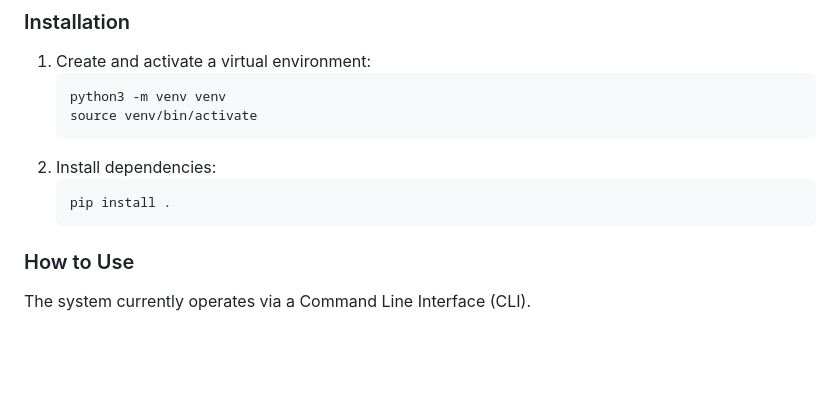
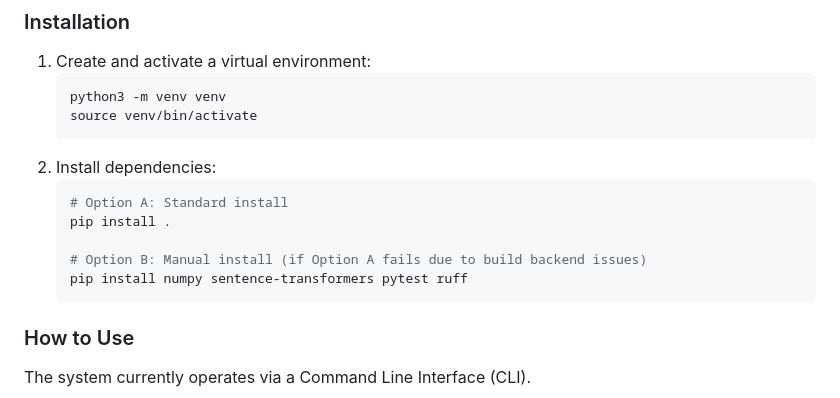
Before and after one commit to YangXu624/employer_matching, a Markdown page: README.md, the part around the change. Drawn GitHub-style; blank space fills up the shorter version.

Commit message:
Update README with alternative installation steps for experimental Python environments

````diff
--- a/README.md
+++ b/README.md
@@ -52,7 +52,11 @@ pyproject.toml           # Project dependencies and metadata
    ```
 2. Install dependencies:
    ```bash
+   # Option A: Standard install
    pip install .
+
+   # Option B: Manual install (if Option A fails due to build backend issues)
+   pip install numpy sentence-transformers pytest ruff
    ```
 
 ### How to Use
````
